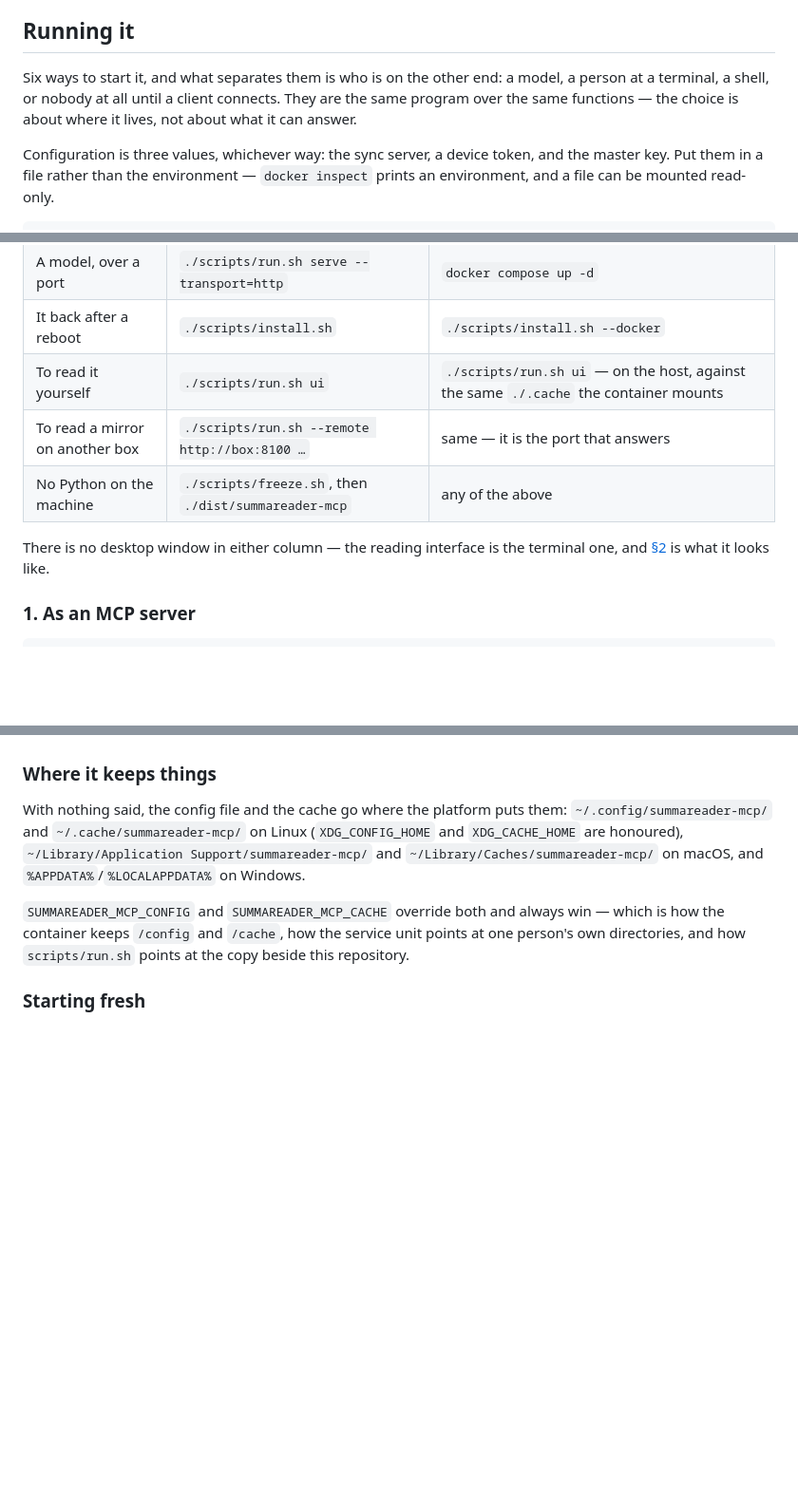
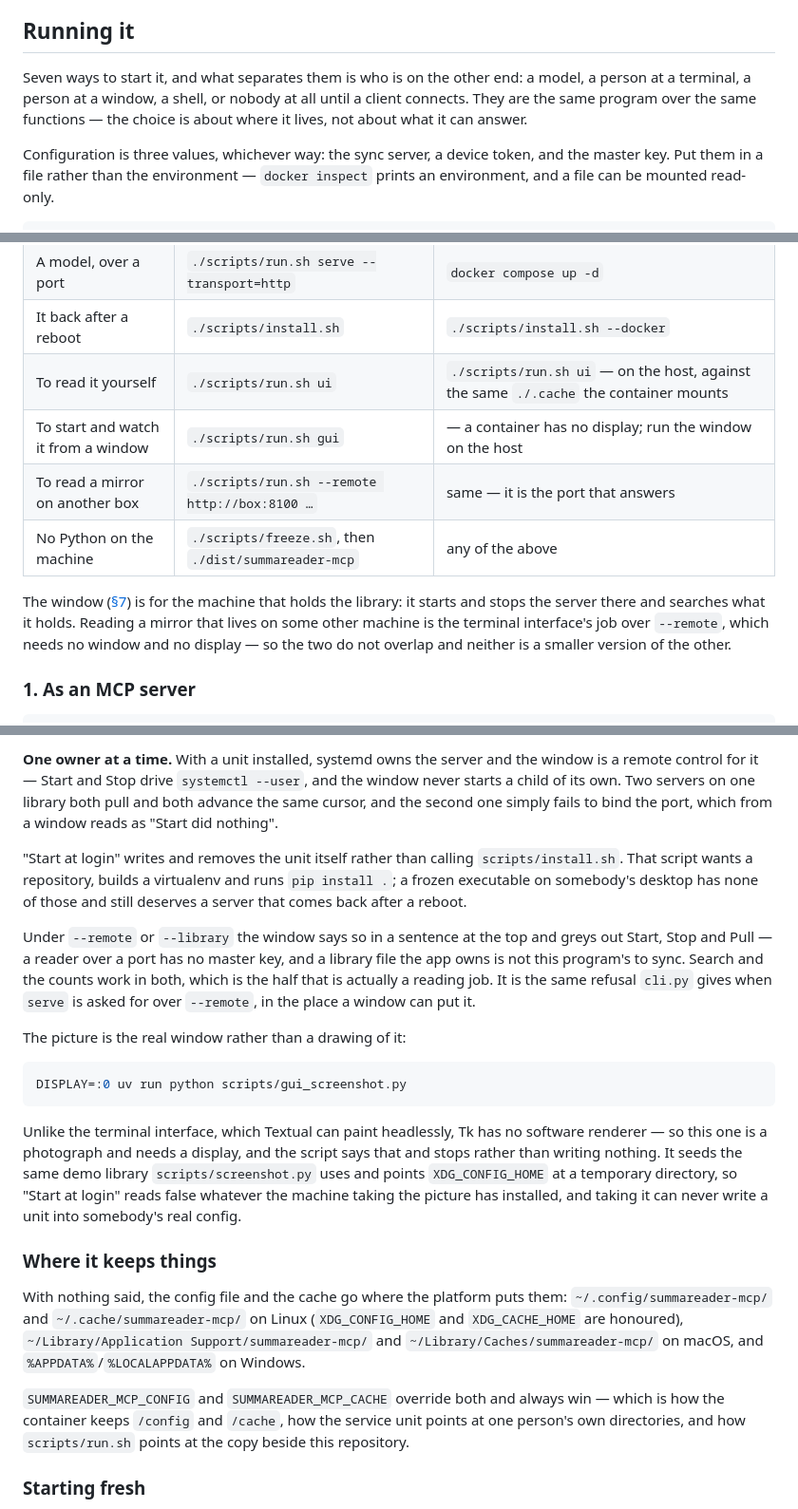
Before and after one commit to dataiza/summareader-mcp, a Markdown page: README.md, 3 parts joined by grey strips. Shown at 95% size. GitHub-like rendering; blank space fills up the shorter version.

````diff
--- a/README.md
+++ b/README.md
@@ -192,9 +192,9 @@ this mirrors *from*. `--remote` is a mirror it reads.
 
 ## Running it
 
-Six ways to start it, and what separates them is who is on the other end: a
-model, a person at a terminal, a shell, or nobody at all until a client
-connects. They are the same program over the same functions — the choice is
+Seven ways to start it, and what separates them is who is on the other end: a
+model, a person at a terminal, a person at a window, a shell, or nobody at all
+until a client connects. They are the same program over the same functions — the choice is
 about where it lives, not about what it can answer.
 
 Configuration is three values, whichever way: the sync server, a device token,
@@ -245,11 +245,15 @@ and whether Python of the right version is on the machine:
 | A model, over a port | `./scripts/run.sh serve --transport=http` | `docker compose up -d` |
 | It back after a reboot | `./scripts/install.sh` | `./scripts/install.sh --docker` |
 | To read it yourself | `./scripts/run.sh ui` | `./scripts/run.sh ui` — on the host, against the same `./.cache` the container mounts |
+| To start and watch it from a window | `./scripts/run.sh gui` | — a container has no display; run the window on the host |
 | To read a mirror on another box | `./scripts/run.sh --remote http://box:8100 …` | same — it is the port that answers |
 | No Python on the machine | `./scripts/freeze.sh`, then `./dist/summareader-mcp` | any of the above |
 
-There is no desktop window in either column — the reading interface is the
-terminal one, and [§2](#2-the-terminal-interface) is what it looks like.
+The window ([§7](#7-in-a-window)) is for the machine that holds the library: it
+starts and stops the server there and searches what it holds. Reading a mirror
+that lives on some other machine is the terminal interface's job over
+`--remote`, which needs no window and no display — so the two do not overlap
+and neither is a smaller version of the other.
 
 ### 1. As an MCP server
 
@@ -449,3 +492,34 @@ than merely unbuilt.
+**One owner at a time.** With a unit installed, systemd owns the server and the
+window is a remote control for it — Start and Stop drive `systemctl --user`,
+and the window never starts a child of its own. Two servers on one library both
+pull and both advance the same cursor, and the second one simply fails to bind
+the port, which from a window reads as "Start did nothing".
+
+"Start at login" writes and removes the unit itself rather than calling
+`scripts/install.sh`. That script wants a repository, builds a virtualenv and
+runs `pip install .`; a frozen executable on somebody's desktop has none of
+those and still deserves a server that comes back after a reboot.
+
+Under `--remote` or `--library` the window says so in a sentence at the top and
+greys out Start, Stop and Pull — a reader over a port has no master key, and a
+library file the app owns is not this program's to sync. Search and the counts
+work in both, which is the half that is actually a reading job. It is the same
+refusal `cli.py` gives when `serve` is asked for over `--remote`, in the place
+a window can put it.
+
+The picture is the real window rather than a drawing of it:
+
+```sh
+DISPLAY=:0 uv run python scripts/gui_screenshot.py
+```
+
+Unlike the terminal interface, which Textual can paint headlessly, Tk has no
+software renderer — so this one is a photograph and needs a display, and the
+script says that and stops rather than writing nothing. It seeds the same demo
+library `scripts/screenshot.py` uses and points `XDG_CONFIG_HOME` at a
+temporary directory, so "Start at login" reads false whatever the machine
+taking the picture has installed, and taking it can never write a unit into
+somebody's real config.
 
 ### Where it keeps things
 
````
Also changed, not shown: other parts of README.md (+45 -6 lines).
